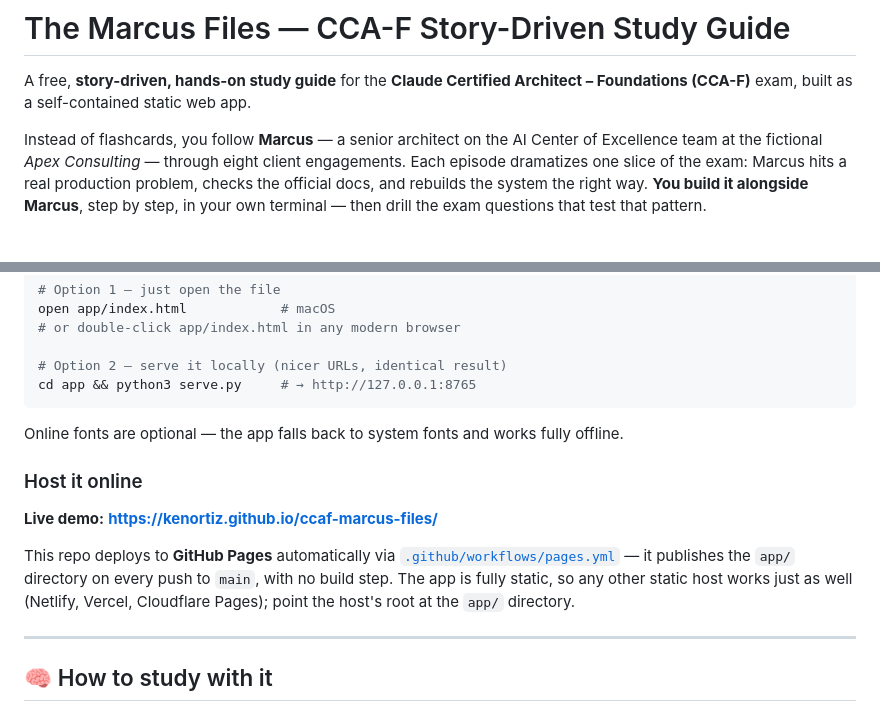
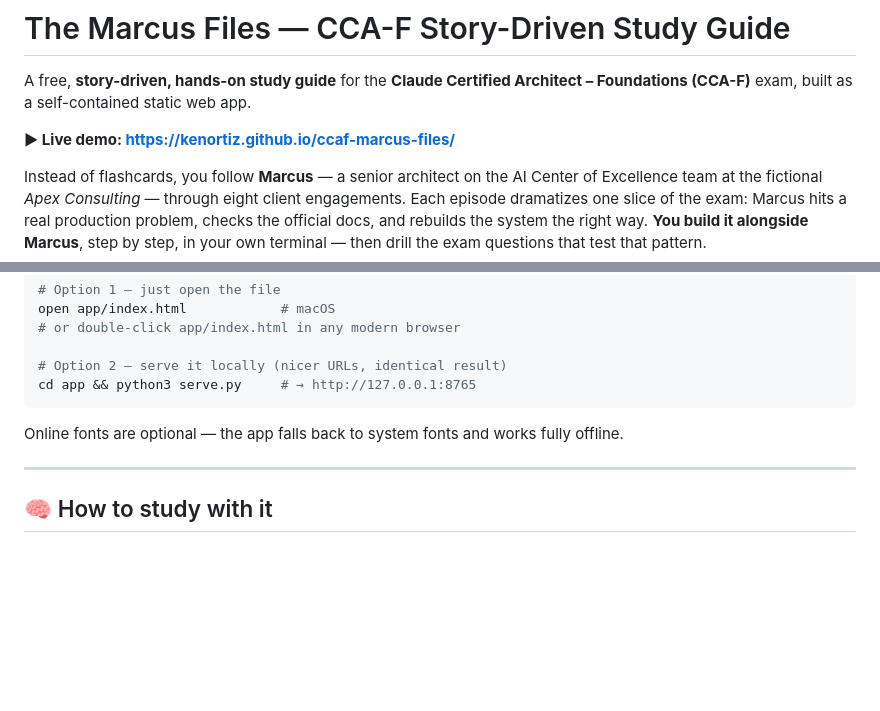
Before and after one commit to kenortiz/ccaf-marcus-files, a Markdown page: README.md, 2 parts joined by grey strips. Drawn GitHub-style; blank space fills up the shorter version.

Commit message:
README: remove Host it online section, keep live demo link
Co-Authored-By: Claude Opus 4.8 <noreply@anthropic.com>

```diff
--- a/README.md
+++ b/README.md
@@ -1,6 +1,8 @@
 # The Marcus Files — CCA-F Story-Driven Study Guide
 
 A free, **story-driven, hands-on study guide** for the **Claude Certified Architect – Foundations (CCA-F)** exam, built as a self-contained static web app.
+
+**▶ Live demo: https://kenortiz.github.io/ccaf-marcus-files/**
 
 Instead of flashcards, you follow **Marcus** — a senior architect on the AI Center of Excellence team at the fictional *Apex Consulting* — through eight client engagements. Each episode dramatizes one slice of the exam: Marcus hits a real production problem, checks the official docs, and rebuilds the system the right way. **You build it alongside Marcus**, step by step, in your own terminal — then drill the exam questions that test that pattern.
 
@@ -69,12 +71,6 @@ cd app && python3 serve.py     # → http://127.0.0.1:8765
 
 Online fonts are optional — the app falls back to system fonts and works fully offline.
 
-### Host it online
-
-**Live demo:** **https://kenortiz.github.io/ccaf-marcus-files/**
-
-This repo deploys to **GitHub Pages** automatically via [`.github/workflows/pages.yml`](.github/workflows/pages.yml) — it publishes the `app/` directory on every push to `main`, with no build step. The app is fully static, so any other static host works just as well (Netlify, Vercel, Cloudflare Pages); point the host's root at the `app/` directory.
-
 ---
 
 ## 🧠 How to study with it
```
